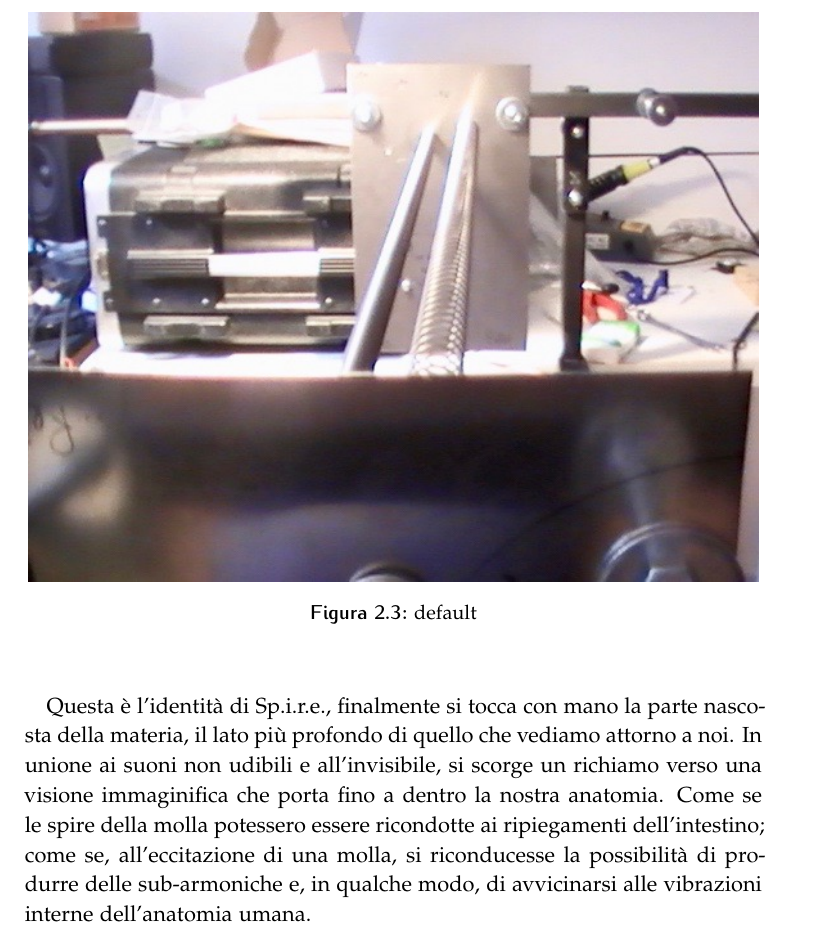
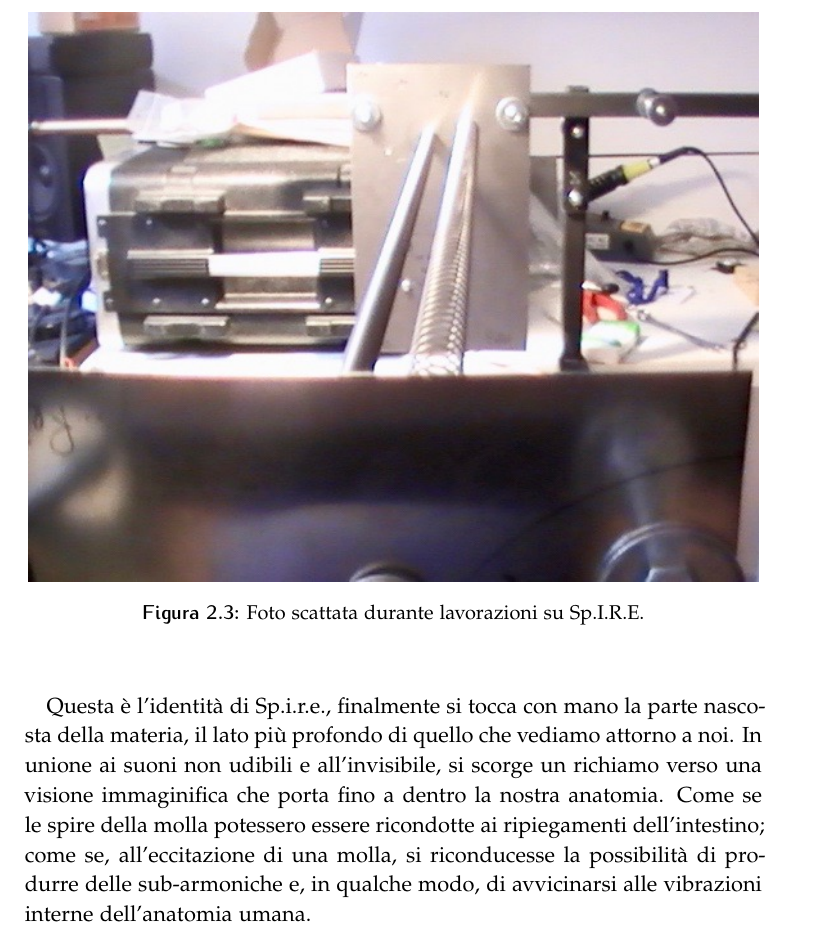
Before and after one commit to MichelePapa/Tesi_diploma, a LaTeX thesis (Tesi_Vitres_de_son/2018-03-26-papa-vitres-de-son.tex, which reads Tesi_Vitres_de_son/Chapters/Capitolo02.tex): part of page 12 of 47, cut at the place of the change. Compiled offline with pdfLaTeX.

Commit message:
modifiche cap.2

```diff
--- a/Tesi_Vitres_de_son/Chapters/Capitolo02.tex
+++ b/Tesi_Vitres_de_son/Chapters/Capitolo02.tex
@@ -128,7 +128,7 @@ Sp.i.r.e. è un progetto ambizioso che vuole, tra le altre cose, reinterpretare
 \begin{figure}[htbp]
 \begin{center}
 \includegraphics[width=.99\textwidth]{Prototipo3cc.jpg}
-\caption{default}
+\caption{Foto scattata durante lavorazioni su Sp.I.R.E.}
 \label{default}
 \end{center}
 \end{figure}
```
